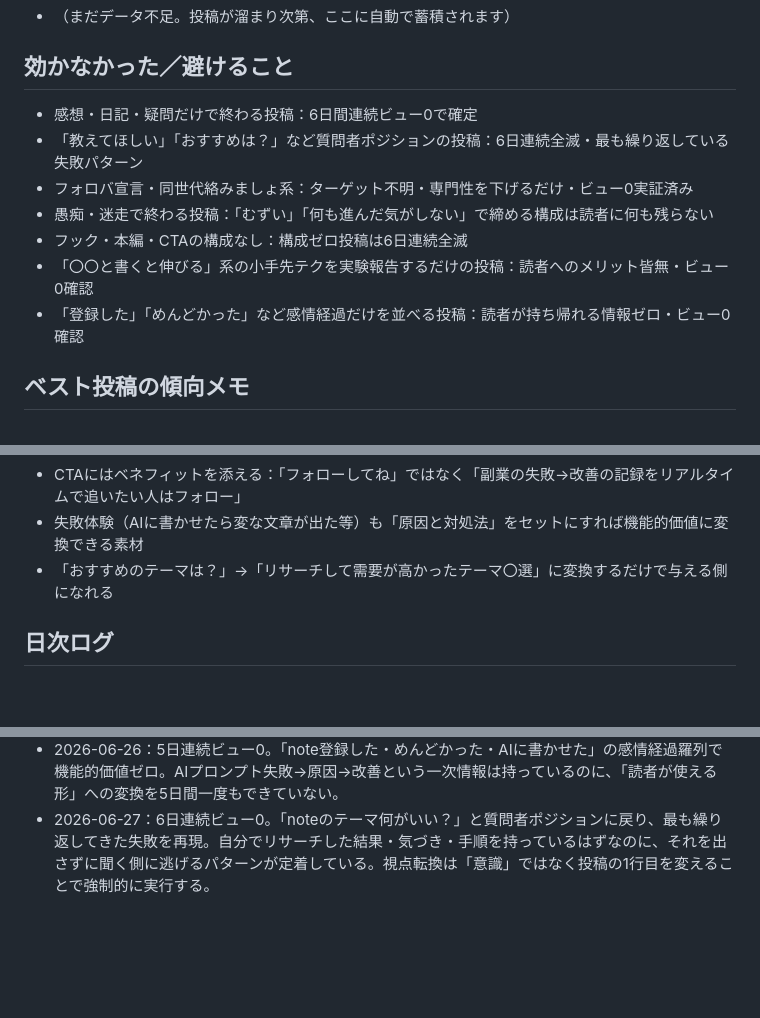
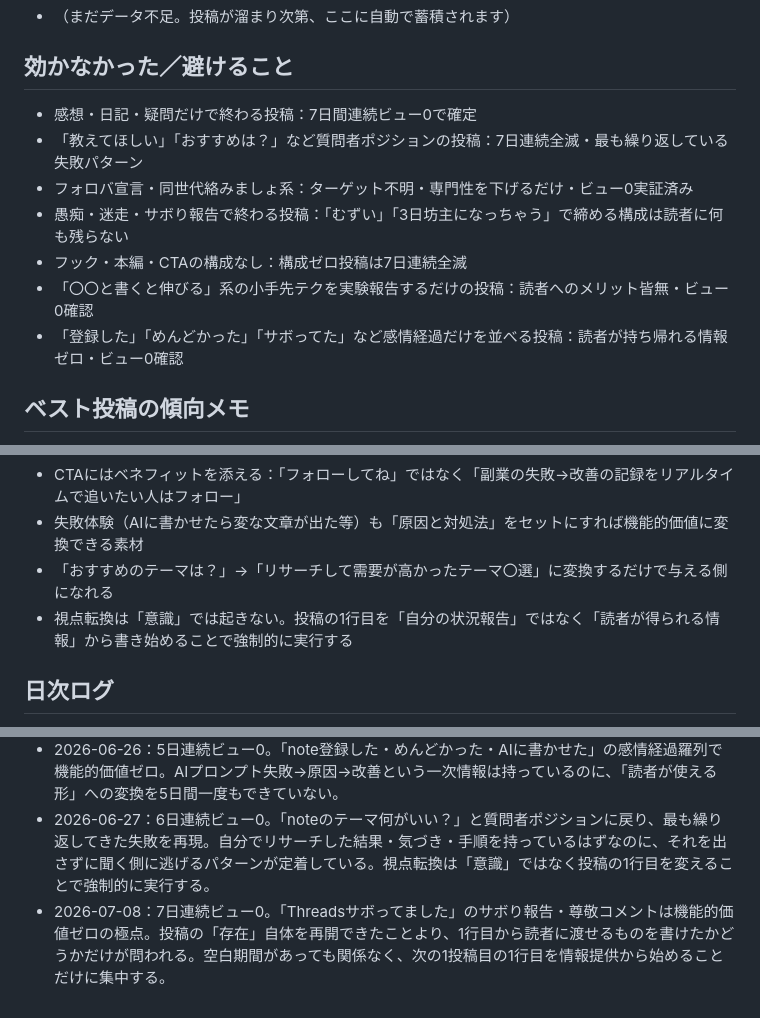
Before and after one commit to watarushinmachi/threads-auto, a Markdown page: ポンタ/ナレッジ/10_learnings.md, 3 parts joined by grey strips. Drawn GitHub-style; blank space fills up the shorter version.

Commit message:
PDCA: 学びを自動更新 [skip ci]

```diff
--- a/ポンタ/ナレッジ/10_learnings.md
+++ b/ポンタ/ナレッジ/10_learnings.md
@@ -8,13 +8,13 @@
 - （まだデータ不足。投稿が溜まり次第、ここに自動で蓄積されます）
 
 ## 効かなかった／避けること
-- 感想・日記・疑問だけで終わる投稿：6日間連続ビュー0で確定
-- 「教えてほしい」「おすすめは？」など質問者ポジションの投稿：6日連続全滅・最も繰り返している失敗パターン
+- 感想・日記・疑問だけで終わる投稿：7日間連続ビュー0で確定
+- 「教えてほしい」「おすすめは？」など質問者ポジションの投稿：7日連続全滅・最も繰り返している失敗パターン
 - フォロバ宣言・同世代絡みましょ系：ターゲット不明・専門性を下げるだけ・ビュー0実証済み
-- 愚痴・迷走で終わる投稿：「むずい」「何も進んだ気がしない」で締める構成は読者に何も残らない
-- フック・本編・CTAの構成なし：構成ゼロ投稿は6日連続全滅
+- 愚痴・迷走・サボり報告で終わる投稿：「むずい」「3日坊主になっちゃう」で締める構成は読者に何も残らない
+- フック・本編・CTAの構成なし：構成ゼロ投稿は7日連続全滅
 - 「〇〇と書くと伸びる」系の小手先テクを実験報告するだけの投稿：読者へのメリット皆無・ビュー0確認
-- 「登録した」「めんどかった」など感情経過だけを並べる投稿：読者が持ち帰れる情報ゼロ・ビュー0確認
+- 「登録した」「めんどかった」「サボってた」など感情経過だけを並べる投稿：読者が持ち帰れる情報ゼロ・ビュー0確認
 
 ## ベスト投稿の傾向メモ
 - 「借金100万」「副業1日目」「収益0円」は共感フックの素材として有望——具体的な一手・数字・手順を加えないとC止まり
@@ -24,6 +24,7 @@
 - CTAにはベネフィットを添える：「フォローしてね」ではなく「副業の失敗→改善の記録をリアルタイムで追いたい人はフォロー」
 - 失敗体験（AIに書かせたら変な文章が出た等）も「原因と対処法」をセットにすれば機能的価値に変換できる素材
 - 「おすすめのテーマは？」→「リサーチして需要が高かったテーマ〇選」に変換するだけで与える側になれる
+- 視点転換は「意識」では起きない。投稿の1行目を「自分の状況報告」ではなく「読者が得られる情報」から書き始めることで強制的に実行する
 
 ## 日次ログ
 <!-- 毎朝1行ずつ自動追記（日付：要点） -->
@@ -33,3 +34,4 @@
 - 2026-06-25：4日連続全投稿ビュー0。「伸びるテク」検証報告と「参考にしたい」自己都合CTAという、視点転換ゼロのまま新たな失敗パターンを追加。実体験素材を「読者が使える情報」に変換する一歩が未だ踏み出せていない。
 - 2026-06-26：5日連続ビュー0。「note登録した・めんどかった・AIに書かせた」の感情経過羅列で機能的価値ゼロ。AIプロンプト失敗→原因→改善という一次情報は持っているのに、「読者が使える形」への変換を5日間一度もできていない。
 - 2026-06-27：6日連続ビュー0。「noteのテーマ何がいい？」と質問者ポジションに戻り、最も繰り返してきた失敗を再現。自分でリサーチした結果・気づき・手順を持っているはずなのに、それを出さずに聞く側に逃げるパターンが定着している。視点転換は「意識」ではなく投稿の1行目を変えることで強制的に実行する。
+- 2026-07-08：7日連続ビュー0。「Threadsサボってました」のサボり報告・尊敬コメントは機能的価値ゼロの極点。投稿の「存在」自体を再開できたことより、1行目から読者に渡せるものを書けたかどうかだけが問われる。空白期間があっても関係なく、次の1投稿目の1行目を情報提供から始めることだけに集中する。
```
